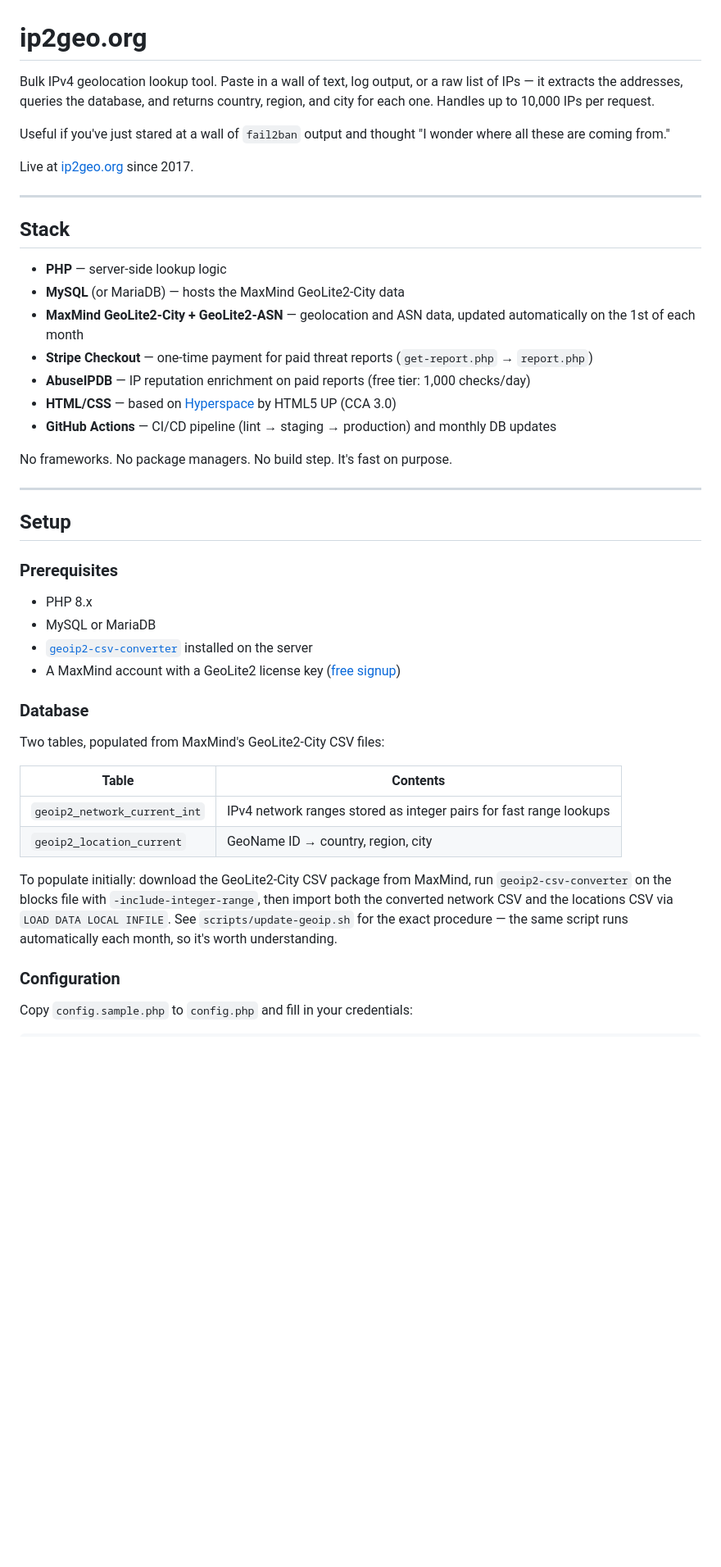
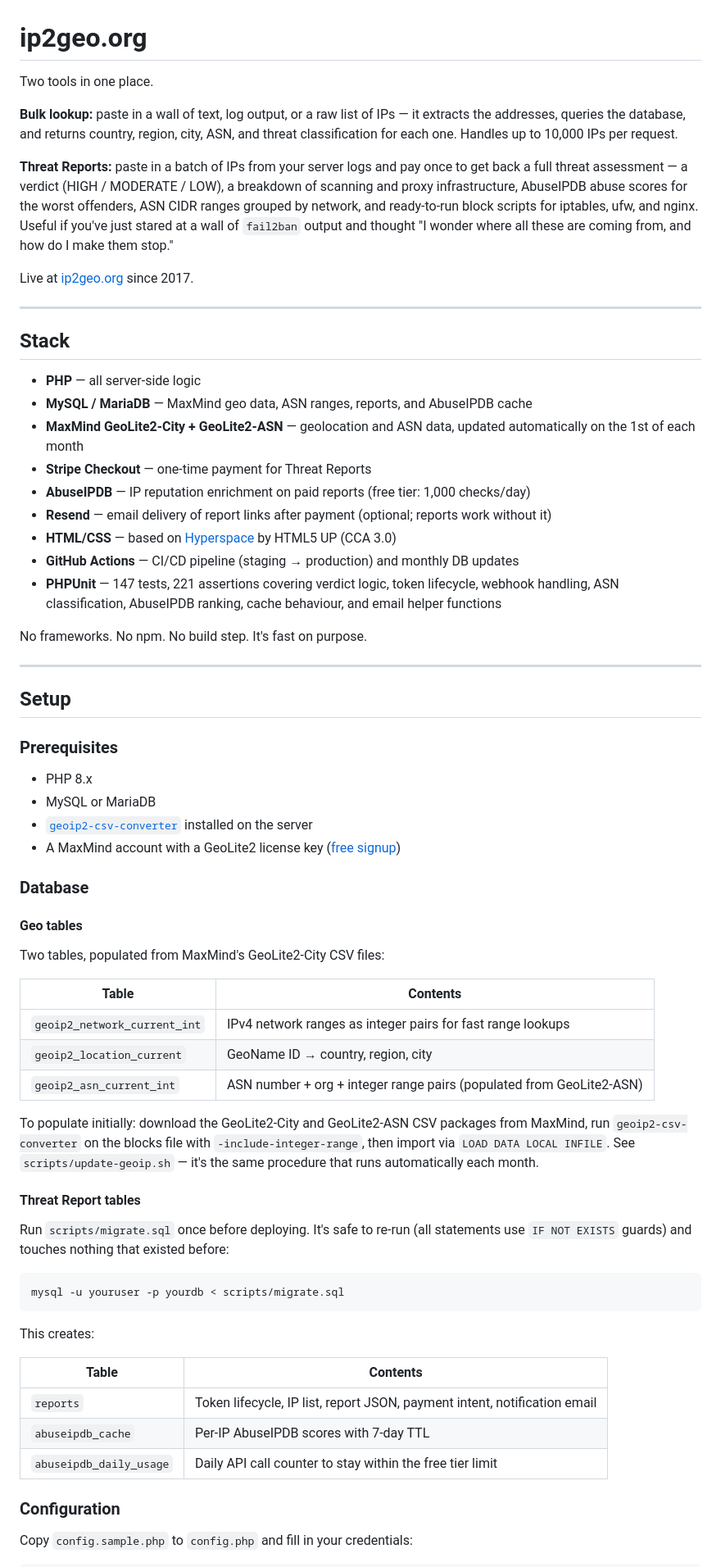
Before and after one commit to febrile42/ip2geo, a Markdown page: README.md, the part around one of its changes. Shown at 82% size. Drawn GitHub-style; blank space fills up the shorter version.

````diff
--- a/README.md
+++ b/README.md
@@ -1,8 +1,10 @@
 # ip2geo.org
 
-Bulk IPv4 geolocation lookup tool. Paste in a wall of text, log output, or a raw list of IPs — it extracts the addresses, queries the database, and returns country, region, and city for each one. Handles up to 10,000 IPs per request.
+Two tools in one place.
 
-Useful if you've just stared at a wall of `fail2ban` output and thought "I wonder where all these are coming from."
+**Bulk lookup:** paste in a wall of text, log output, or a raw list of IPs — it extracts the addresses, queries the database, and returns country, region, city, ASN, and threat classification for each one. Handles up to 10,000 IPs per request.
+
+**Threat Reports:** paste in a batch of IPs from your server logs and pay once to get back a full threat assessment — a verdict (HIGH / MODERATE / LOW), a breakdown of scanning and proxy infrastructure, AbuseIPDB abuse scores for the worst offenders, ASN CIDR ranges grouped by network, and ready-to-run block scripts for iptables, ufw, and nginx. Useful if you've just stared at a wall of `fail2ban` output and thought "I wonder where all these are coming from, and how do I make them stop."
 
 Live at [ip2geo.org](https://ip2geo.org) since 2017.
 
@@ -10,15 +12,17 @@ Live at [ip2geo.org](https://ip2geo.org) since 2017.
 
 ## Stack
 
-- **PHP** — server-side lookup logic
-- **MySQL** (or MariaDB) — hosts the MaxMind GeoLite2-City data
+- **PHP** — all server-side logic
+- **MySQL / MariaDB** — MaxMind geo data, ASN ranges, reports, and AbuseIPDB cache
 - **MaxMind GeoLite2-City + GeoLite2-ASN** — geolocation and ASN data, updated automatically on the 1st of each month
-- **Stripe Checkout** — one-time payment for paid threat reports (`get-report.php` → `report.php`)
+- **Stripe Checkout** — one-time payment for Threat Reports
 - **AbuseIPDB** — IP reputation enrichment on paid reports (free tier: 1,000 checks/day)
+- **Resend** — email delivery of report links after payment (optional; reports work without it)
 - **HTML/CSS** — based on [Hyperspace](https://html5up.net/hyperspace) by HTML5 UP (CCA 3.0)
-- **GitHub Actions** — CI/CD pipeline (lint → staging → production) and monthly DB updates
+- **GitHub Actions** — CI/CD pipeline (staging → production) and monthly DB updates
+- **PHPUnit** — 147 tests, 221 assertions covering verdict logic, token lifecycle, webhook handling, ASN classification, AbuseIPDB ranking, cache behaviour, and email helper functions
 
-No frameworks. No package managers. No build step. It's fast on purpose.
+No frameworks. No npm. No build step. It's fast on purpose.
 
 ---
 
@@ -33,14 +37,33 @@ No frameworks. No package managers. No build step. It's fast on purpose.
 
 ### Database
 
+#### Geo tables
+
 Two tables, populated from MaxMind's GeoLite2-City CSV files:
 
 | Table | Contents |
 |-------|----------|
-| `geoip2_network_current_int` | IPv4 network ranges stored as integer pairs for fast range lookups |
+| `geoip2_network_current_int` | IPv4 network ranges as integer pairs for fast range lookups |
 | `geoip2_location_current` | GeoName ID → country, region, city |
+| `geoip2_asn_current_int` | ASN number + org + integer range pairs (populated from GeoLite2-ASN) |
 
-To populate initially: download the GeoLite2-City CSV package from MaxMind, run `geoip2-csv-converter` on the blocks file with `-include-integer-range`, then import both the converted network CSV and the locations CSV via `LOAD DATA LOCAL INFILE`. See `scripts/update-geoip.sh` for the exact procedure — the same script runs automatically each month, so it's worth understanding.
+To populate initially: download the GeoLite2-City and GeoLite2-ASN CSV packages from MaxMind, run `geoip2-csv-converter` on the blocks file with `-include-integer-range`, then import via `LOAD DATA LOCAL INFILE`. See `scripts/update-geoip.sh` — it's the same procedure that runs automatically each month.
+
+#### Threat Report tables
+
+Run `scripts/migrate.sql` once before deploying. It's safe to re-run (all statements use `IF NOT EXISTS` guards) and touches nothing that existed before:
+
+```bash
+mysql -u youruser -p yourdb < scripts/migrate.sql
+```
+
+This creates:
+
+| Table | Contents |
+|-------|----------|
+| `reports` | Token lifecycle, IP list, report JSON, payment intent, notification email |
+| `abuseipdb_cache` | Per-IP AbuseIPDB scores with 7-day TTL |
+| `abuseipdb_daily_usage` | Daily API call counter to stay within the free tier limit |
 
 ### Configuration
 
````
Also changed, not shown: other parts of README.md (+83 -26 lines).
